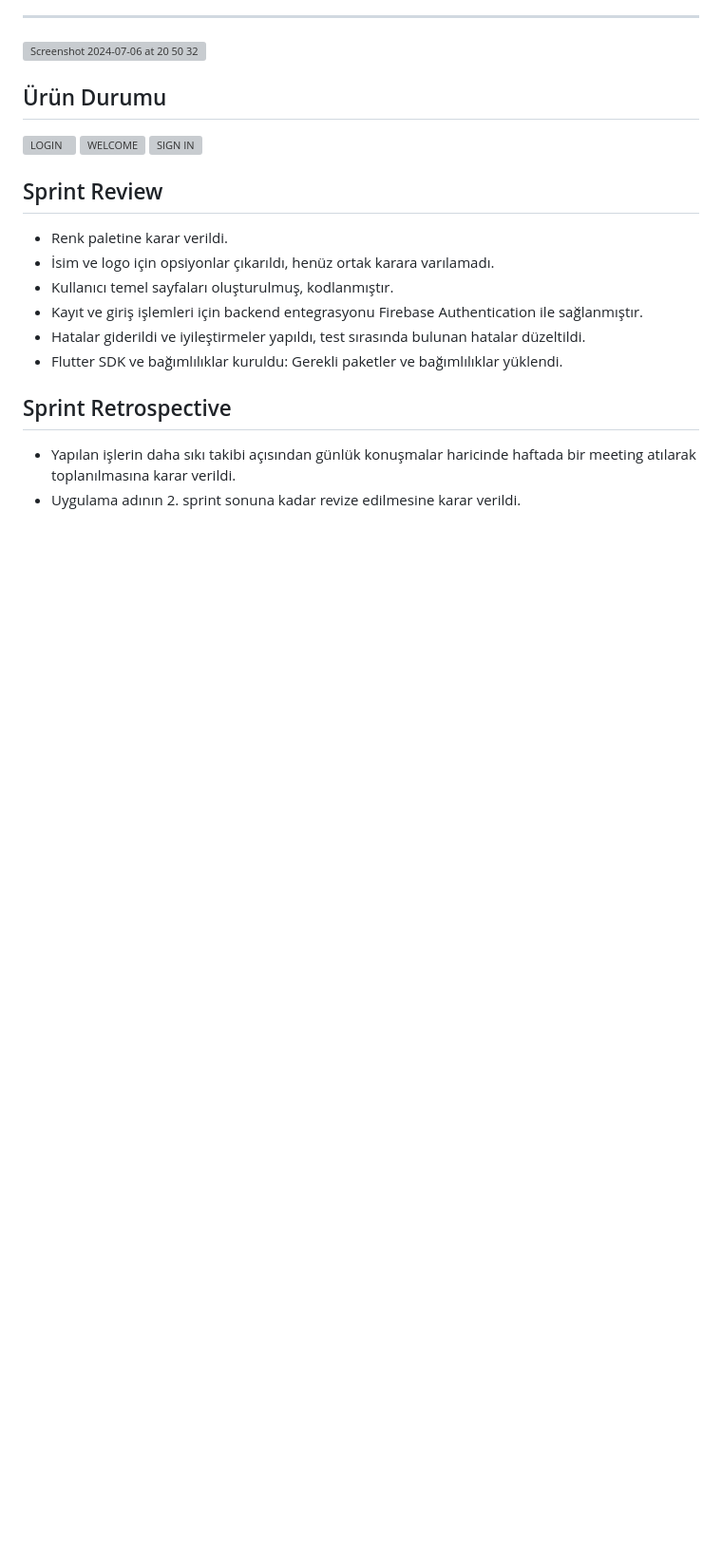
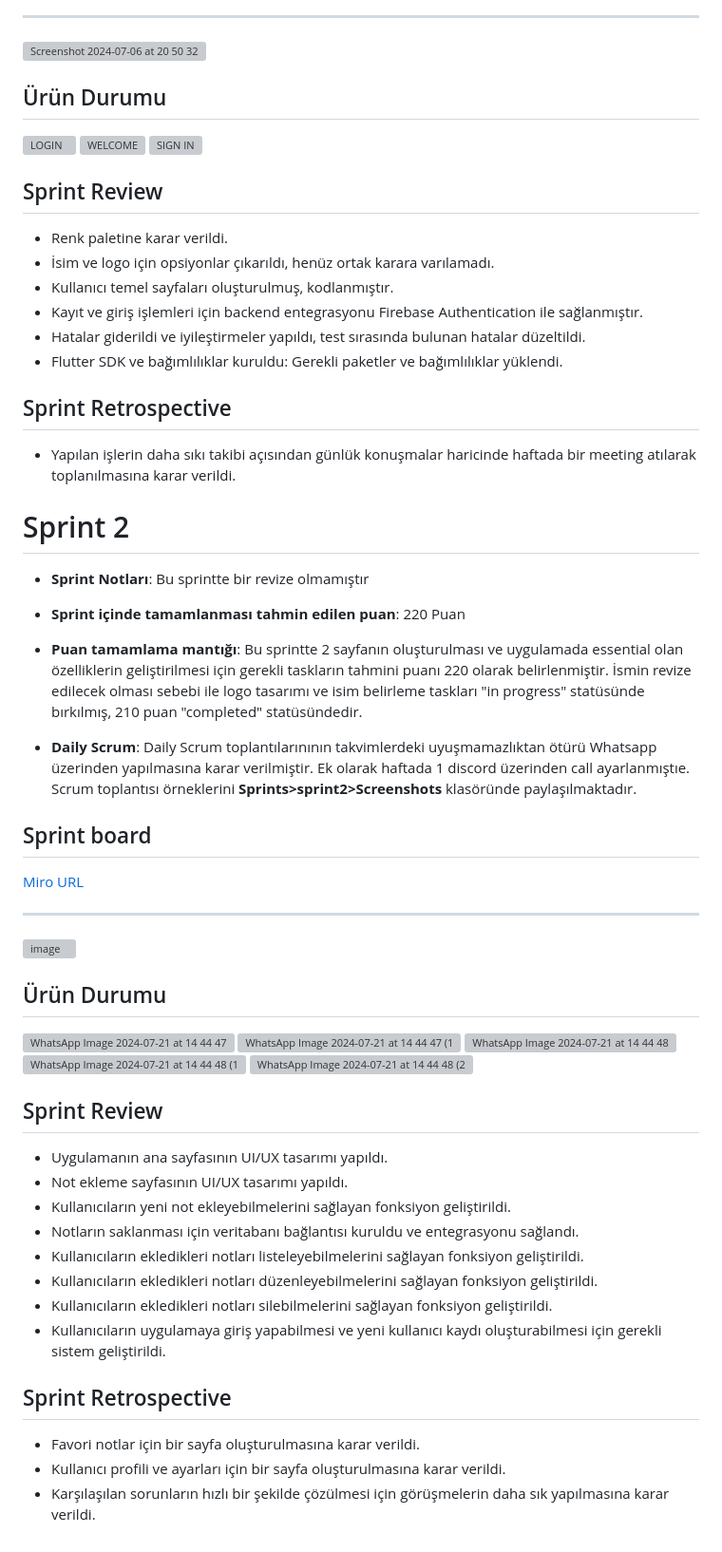
Before and after one commit to AhmeTalhAkyol/OUA_Notes_App, a Markdown page: README.md, the part around one of its changes. Shown at 95% size. GitHub-like rendering; blank space fills up the shorter version; grey boxes are pictures that could not be loaded.

```diff
--- a/README.md
+++ b/README.md
@@ -62,4 +62,44 @@ NotesApp, kullanımı kolay bir not alma uygulamasıdır. Metin tabanlı notlar
 
 ## Sprint Retrospective
   - Yapılan işlerin daha sıkı takibi açısından günlük konuşmalar haricinde haftada bir meeting atılarak toplanılmasına karar verildi.
-  - Uygulama adının 2. sprint sonuna kadar revize edilmesine karar verildi.
+# Sprint 2
+- **Sprint Notları**: Bu sprintte bir revize olmamıştır
+
+
+- **Sprint içinde tamamlanması tahmin edilen puan**: 220 Puan
+
+- **Puan tamamlama mantığı**: Bu sprintte 2 sayfanın oluşturulması ve uygulamada essential olan özelliklerin geliştirilmesi için gerekli taskların tahmini puanı 220 olarak belirlenmiştir. İsmin revize edilecek olması sebebi ile logo tasarımı ve isim belirleme taskları "in progress" statüsünde bırkılmış, 210 puan "completed" statüsündedir.
+
+
+- **Daily Scrum**: Daily Scrum toplantılarınının takvimlerdeki uyuşmamazlıktan ötürü Whatsapp üzerinden yapılmasına karar verilmiştir. Ek olarak haftada 1 discord üzerinden call ayarlanmıştıe.  Scrum toplantısı örneklerini **Sprints>sprint2>Screenshots** klasöründe paylaşılmaktadır.
+
+
+## Sprint board
+
+[Miro URL](https://miro.com/app/board/uXjVKwhfDQ4=/?share_link_id=620701365545)
+
+---
+![image](https://github.com/user-attachments/assets/05a2e598-c69f-4411-b1dc-ab2185199dad)
+
+
+## Ürün Durumu
+
+![WhatsApp Image 2024-07-21 at 14 44 47](https://github.com/user-attachments/assets/caa79d78-40c5-4155-b256-c0e82a5008e5)
+![WhatsApp Image 2024-07-21 at 14 44 47 (1)](https://github.com/user-attachments/assets/4ffa2afb-42d6-4f6f-876f-99f842aedff3)
+![WhatsApp Image 2024-07-21 at 14 44 48](https://github.com/user-attachments/assets/8f32e589-818e-4bf9-bbe8-66a7d551c746)
+![WhatsApp Image 2024-07-21 at 14 44 48 (1)](https://github.com/user-attachments/assets/18f3668a-1326-433f-be65-9e0b8da74d72)
+![WhatsApp Image 2024-07-21 at 14 44 48 (2)](https://github.com/user-attachments/assets/a680d507-9834-4c3c-b0f7-7154543cca93)
+
+## Sprint Review
+- Uygulamanın ana sayfasının UI/UX tasarımı yapıldı.
+- Not ekleme sayfasının UI/UX tasarımı yapıldı.
+- Kullanıcıların yeni not ekleyebilmelerini sağlayan fonksiyon geliştirildi.
+- Notların saklanması için veritabanı bağlantısı kuruldu ve entegrasyonu sağlandı.
+- Kullanıcıların ekledikleri notları listeleyebilmelerini sağlayan fonksiyon geliştirildi.
+- Kullanıcıların ekledikleri notları düzenleyebilmelerini sağlayan fonksiyon geliştirildi.
+- Kullanıcıların ekledikleri notları silebilmelerini sağlayan fonksiyon geliştirildi.
+- Kullanıcıların uygulamaya giriş yapabilmesi ve yeni kullanıcı kaydı oluşturabilmesi için gerekli sistem geliştirildi.
+## Sprint Retrospective
+  - Favori notlar için bir sayfa oluşturulmasına karar verildi.
+  - Kullanıcı profili ve ayarları için bir sayfa oluşturulmasına karar verildi.
+  - Karşılaşılan sorunların hızlı bir şekilde çözülmesi için görüşmelerin daha sık yapılmasına karar verildi.
```
Also changed, not shown: other parts of README.md (+1 -1 lines).
